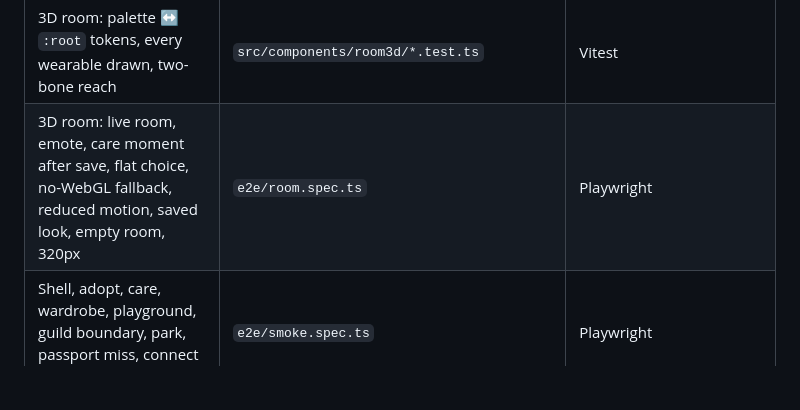
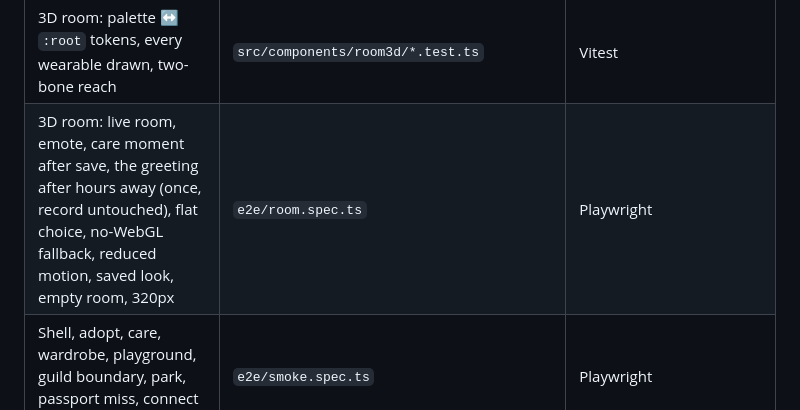
Before and after one commit to 0xuser64bit/pawket, a Markdown page: docs/TESTING.md, the part around the change. Rendered like a GitHub page; blank space fills up the shorter version.

Commit message:
docs(testing): the room spec covers the greeting after hours away

```diff
--- a/docs/TESTING.md
+++ b/docs/TESTING.md
@@ -25,7 +25,7 @@
 | Guest record, wardrobe, games  | `src/lib/guest`, `closet`, `play`       | Vitest   |
 | Player look, moment registry (checked against the shipped GLBs' clips) | `src/lib/player`, `src/lib/room` | Vitest |
 | 3D room: palette ↔ `:root` tokens, every wearable drawn, two-bone reach | `src/components/room3d/*.test.ts` | Vitest |
-| 3D room: live room, emote, care moment after save, flat choice, no-WebGL fallback, reduced motion, saved look, empty room, 320px | `e2e/room.spec.ts` | Playwright |
+| 3D room: live room, emote, care moment after save, the greeting after hours away (once, record untouched), flat choice, no-WebGL fallback, reduced motion, saved look, empty room, 320px | `e2e/room.spec.ts` | Playwright |
 | Shell, adopt, care, wardrobe, playground, guild boundary, park, passport miss, connect sheet, health | `e2e/smoke.spec.ts` | Playwright |
 | Layout: no sideways scroll or cut button label at 320/375/768, none at 200% text (the Android app's largest), long names and the pets shelf, dock placement | `e2e/layout.spec.ts` | Playwright |
 | Local Profile tabs/history, a slow place's top bar with the link left as it was, an offline place that waits and opens once back, whole-card guild links, founding-page rails and its head stacked on a 320px phone, and shared Home sound | `e2e/experience.spec.ts` | Playwright |
```
